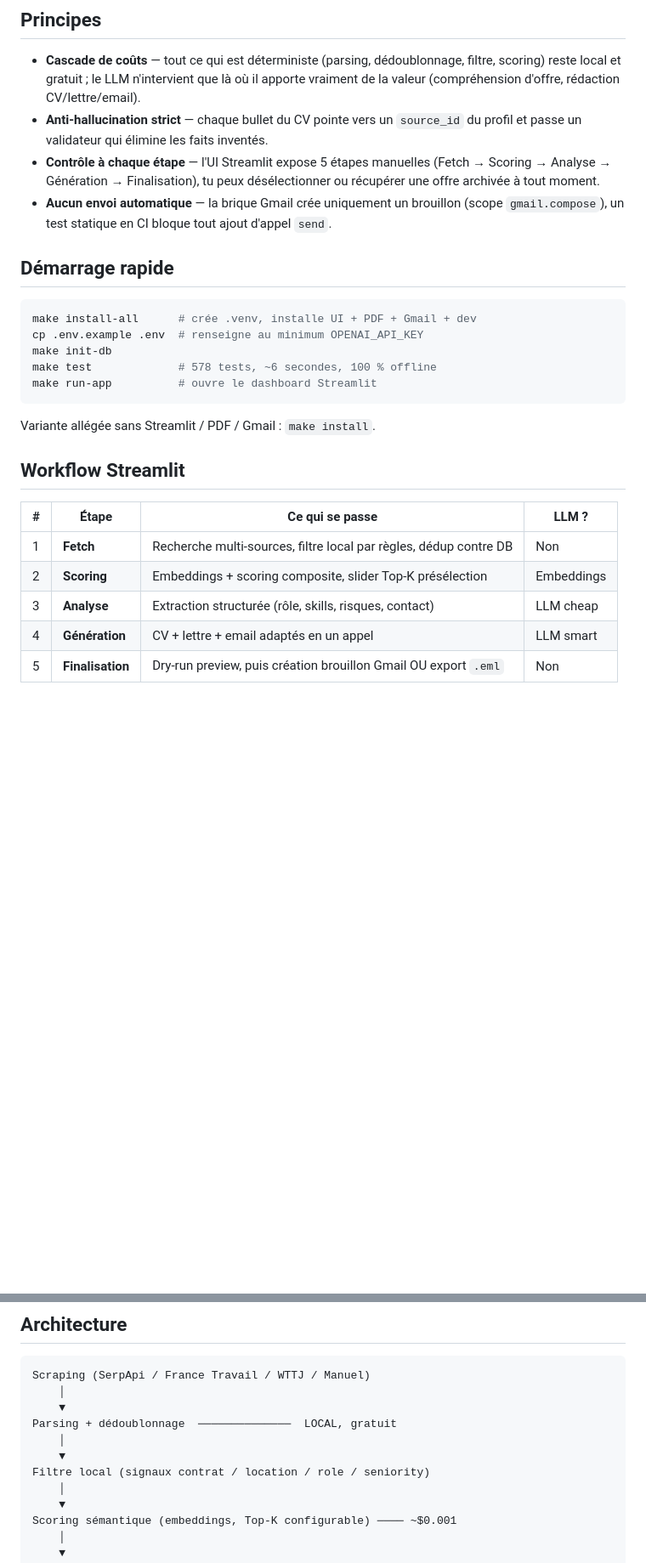
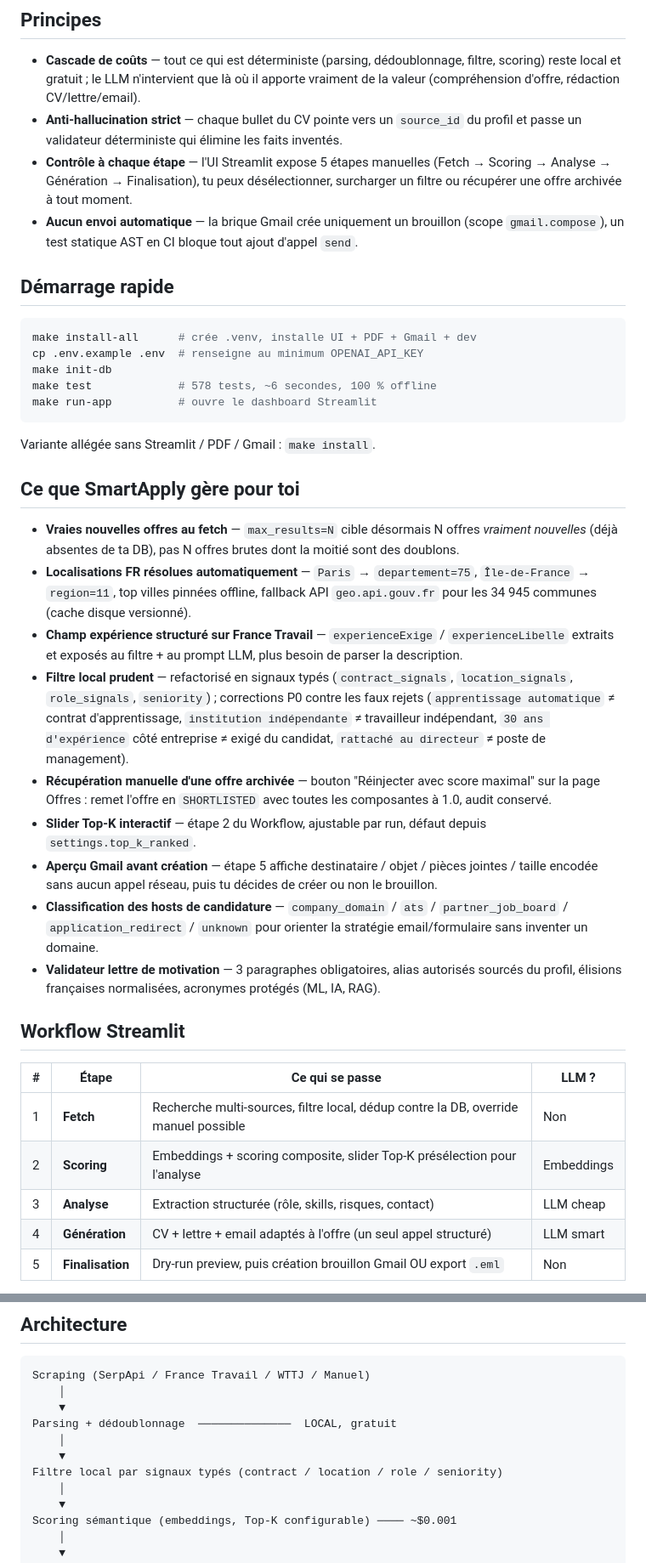
Before and after one commit to lachtarnour/smart-apply, a Markdown page: README.md, 2 parts joined by grey strips. Shown at 85% size. GitHub-like rendering; blank space fills up the shorter version.

```diff
--- a/README.md
+++ b/README.md
@@ -9,9 +9,9 @@ par ta validation.
 ## Principes
 
 - **Cascade de coûts** — tout ce qui est déterministe (parsing, dédoublonnage, filtre, scoring) reste local et gratuit ; le LLM n'intervient que là où il apporte vraiment de la valeur (compréhension d'offre, rédaction CV/lettre/email).
-- **Anti-hallucination strict** — chaque bullet du CV pointe vers un `source_id` du profil et passe un validateur qui élimine les faits inventés.
-- **Contrôle à chaque étape** — l'UI Streamlit expose 5 étapes manuelles (Fetch → Scoring → Analyse → Génération → Finalisation), tu peux désélectionner ou récupérer une offre archivée à tout moment.
-- **Aucun envoi automatique** — la brique Gmail crée uniquement un brouillon (scope `gmail.compose`), un test statique en CI bloque tout ajout d'appel `send`.
+- **Anti-hallucination strict** — chaque bullet du CV pointe vers un `source_id` du profil et passe un validateur déterministe qui élimine les faits inventés.
+- **Contrôle à chaque étape** — l'UI Streamlit expose 5 étapes manuelles (Fetch → Scoring → Analyse → Génération → Finalisation), tu peux désélectionner, surcharger un filtre ou récupérer une offre archivée à tout moment.
+- **Aucun envoi automatique** — la brique Gmail crée uniquement un brouillon (scope `gmail.compose`), un test statique AST en CI bloque tout ajout d'appel `send`.
 
 ## Démarrage rapide
 
@@ -25,13 +25,25 @@ make run-app          # ouvre le dashboard Streamlit
 
 Variante allégée sans Streamlit / PDF / Gmail : `make install`.
 
+## Ce que SmartApply gère pour toi
+
+- **Vraies nouvelles offres au fetch** — `max_results=N` cible désormais N offres *vraiment nouvelles* (déjà absentes de ta DB), pas N offres brutes dont la moitié sont des doublons.
+- **Localisations FR résolues automatiquement** — `Paris` → `departement=75`, `Île-de-France` → `region=11`, top villes pinnées offline, fallback API `geo.api.gouv.fr` pour les 34 945 communes (cache disque versionné).
+- **Champ expérience structuré sur France Travail** — `experienceExige` / `experienceLibelle` extraits et exposés au filtre + au prompt LLM, plus besoin de parser la description.
+- **Filtre local prudent** — refactorisé en signaux typés (`contract_signals`, `location_signals`, `role_signals`, `seniority`) ; corrections P0 contre les faux rejets (`apprentissage automatique` ≠ contrat d'apprentissage, `institution indépendante` ≠ travailleur indépendant, `30 ans d'expérience` côté entreprise ≠ exigé du candidat, `rattaché au directeur` ≠ poste de management).
+- **Récupération manuelle d'une offre archivée** — bouton "Réinjecter avec score maximal" sur la page Offres : remet l'offre en `SHORTLISTED` avec toutes les composantes à 1.0, audit conservé.
+- **Slider Top-K interactif** — étape 2 du Workflow, ajustable par run, défaut depuis `settings.top_k_ranked`.
+- **Aperçu Gmail avant création** — étape 5 affiche destinataire / objet / pièces jointes / taille encodée sans aucun appel réseau, puis tu décides de créer ou non le brouillon.
+- **Classification des hosts de candidature** — `company_domain` / `ats` / `partner_job_board` / `application_redirect` / `unknown` pour orienter la stratégie email/formulaire sans inventer un domaine.
+- **Validateur lettre de motivation** — 3 paragraphes obligatoires, alias autorisés sourcés du profil, élisions françaises normalisées, acronymes protégés (ML, IA, RAG).
+
 ## Workflow Streamlit
 
 | # | Étape | Ce qui se passe | LLM ? |
 |---|---|---|---|
-| 1 | **Fetch** | Recherche multi-sources, filtre local par règles, dédup contre DB | Non |
-| 2 | **Scoring** | Embeddings + scoring composite, slider Top-K présélection | Embeddings |
+| 1 | **Fetch** | Recherche multi-sources, filtre local, dédup contre la DB, override manuel possible | Non |
+| 2 | **Scoring** | Embeddings + scoring composite, slider Top-K présélection pour l'analyse | Embeddings |
 | 3 | **Analyse** | Extraction structurée (rôle, skills, risques, contact) | LLM cheap |
-| 4 | **Génération** | CV + lettre + email adaptés en un appel | LLM smart |
+| 4 | **Génération** | CV + lettre + email adaptés à l'offre (un seul appel structuré) | LLM smart |
 | 5 | **Finalisation** | Dry-run preview, puis création brouillon Gmail OU export `.eml` | Non |
 
@@ -79,7 +110,7 @@ Scraping (SerpApi / France Travail / WTTJ / Manuel)
 Parsing + dédoublonnage  ──────────────  LOCAL, gratuit
     │
     ▼
-Filtre local (signaux contrat / location / role / seniority)
+Filtre local par signaux typés (contract / location / role / seniority)
     │
     ▼
 Scoring sémantique (embeddings, Top-K configurable) ──── ~$0.001
```
Also changed, not shown: other parts of README.md (+55 -26 lines).
